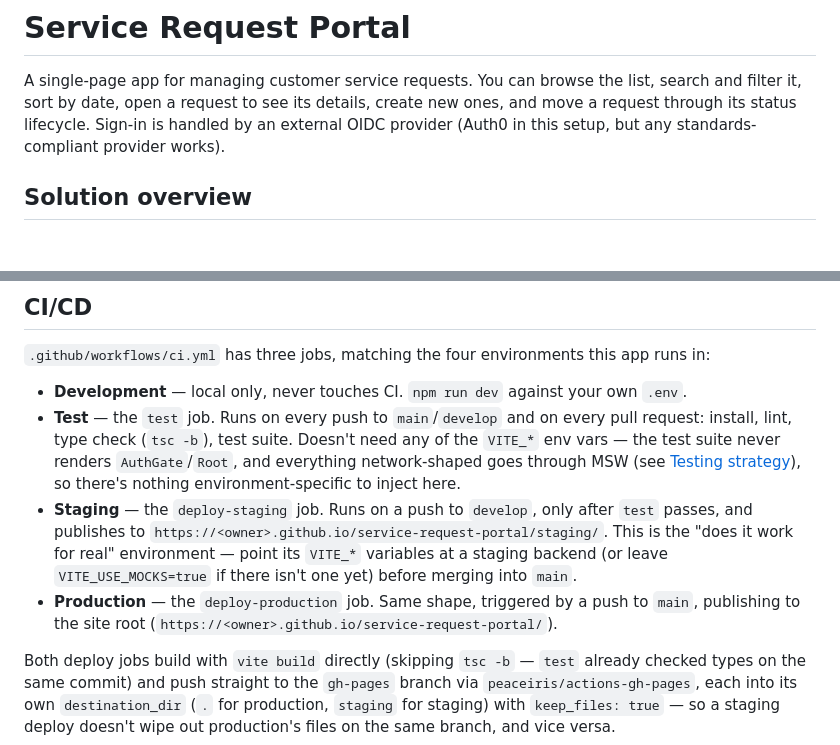
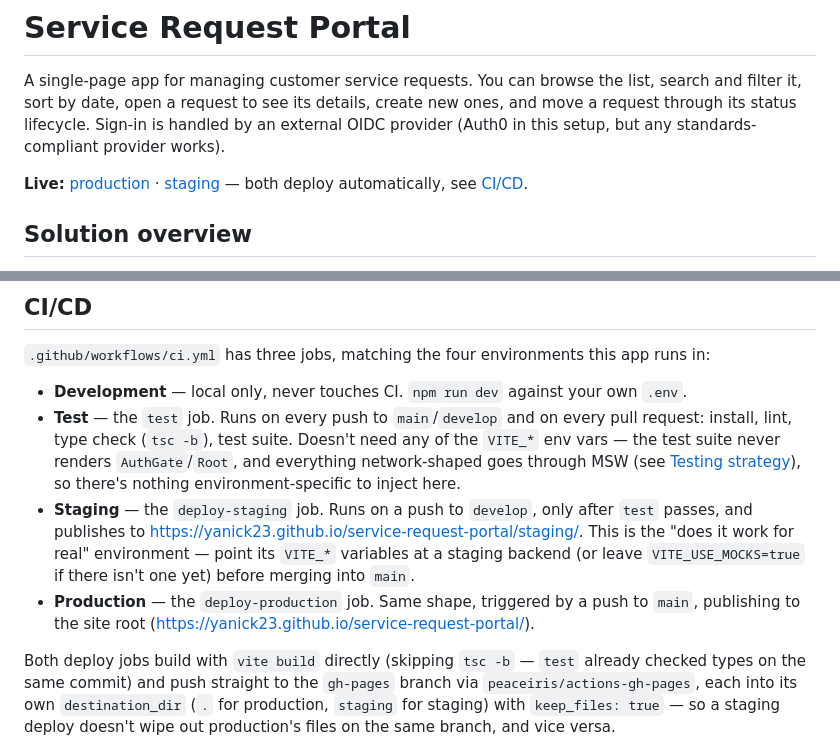
Before and after one commit to Yanick23/service-request-portal, a Markdown page: README.md, 2 parts joined by grey strips. Rendered like a GitHub page; blank space fills up the shorter version.

Commit message:
docs: add live GitHub Pages URLs

```diff
--- a/README.md
+++ b/README.md
@@ -4,6 +4,10 @@ A single-page app for managing customer service requests. You can browse the lis
 filter it, sort by date, open a request to see its details, create new ones, and move a request
 through its status lifecycle. Sign-in is handled by an external OIDC provider (Auth0 in this setup,
 but any standards-compliant provider works).
+
+**Live:** [production](https://yanick23.github.io/service-request-portal/) ·
+[staging](https://yanick23.github.io/service-request-portal/staging/) — both deploy automatically, see
+[CI/CD](#cicd).
 
 
 ## Solution overview
@@ -204,11 +208,11 @@ in-memory mock data between tests, so one test can't leak state into the next.
   never renders `AuthGate`/`Root`, and everything network-shaped goes through MSW (see
   [Testing strategy](#testing-strategy)), so there's nothing environment-specific to inject here.
 - **Staging** — the `deploy-staging` job. Runs on a push to `develop`, only after `test` passes, and
-  publishes to `https://<owner>.github.io/service-request-portal/staging/`. This is the "does it work
-  for real" environment — point its `VITE_*` variables at a staging backend (or leave
-  `VITE_USE_MOCKS=true` if there isn't one yet) before merging into `main`.
+  publishes to [https://yanick23.github.io/service-request-portal/staging/](https://yanick23.github.io/service-request-portal/staging/).
+  This is the "does it work for real" environment — point its `VITE_*` variables at a staging backend
+  (or leave `VITE_USE_MOCKS=true` if there isn't one yet) before merging into `main`.
 - **Production** — the `deploy-production` job. Same shape, triggered by a push to `main`, publishing
-  to the site root (`https://<owner>.github.io/service-request-portal/`).
+  to the site root ([https://yanick23.github.io/service-request-portal/](https://yanick23.github.io/service-request-portal/)).
 
 Both deploy jobs build with `vite build` directly (skipping `tsc -b` — `test` already checked types on
 the same commit) and push straight to the `gh-pages` branch via `peaceiris/actions-gh-pages`, each into
```
